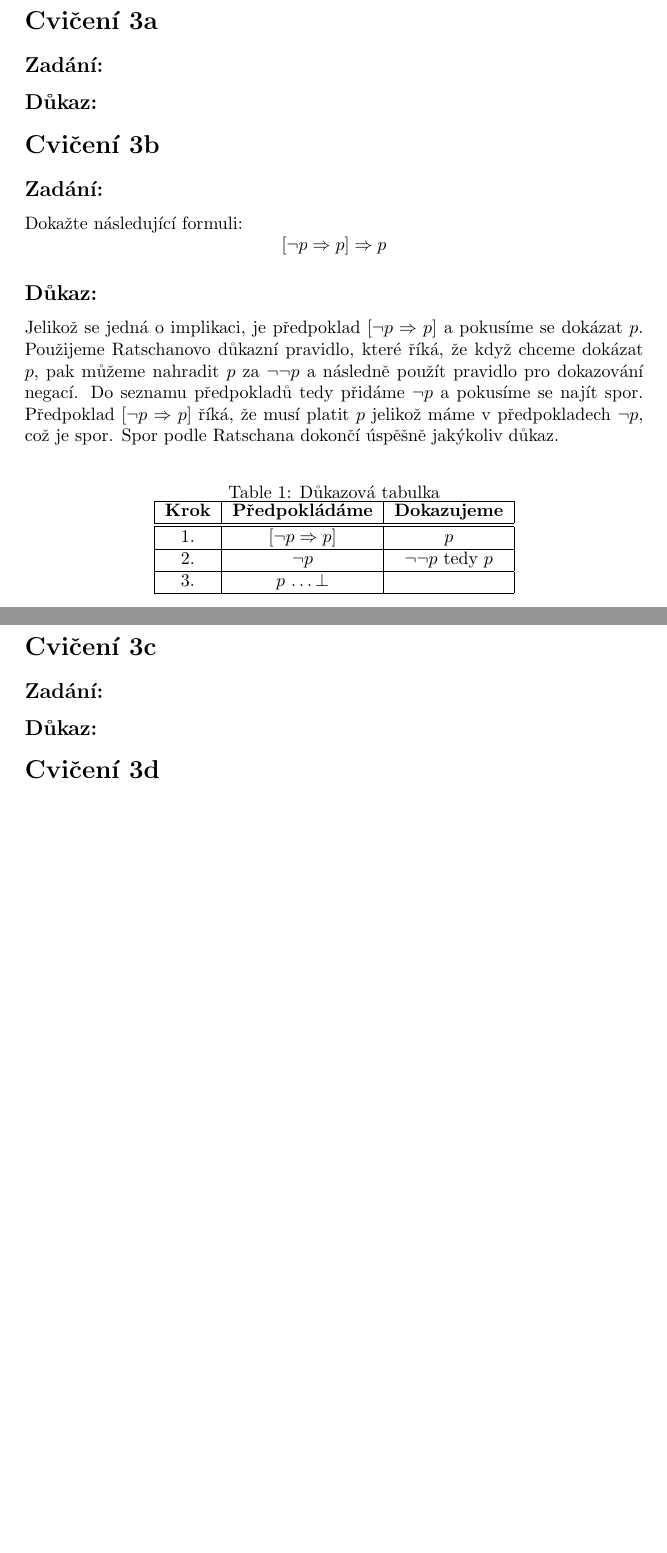
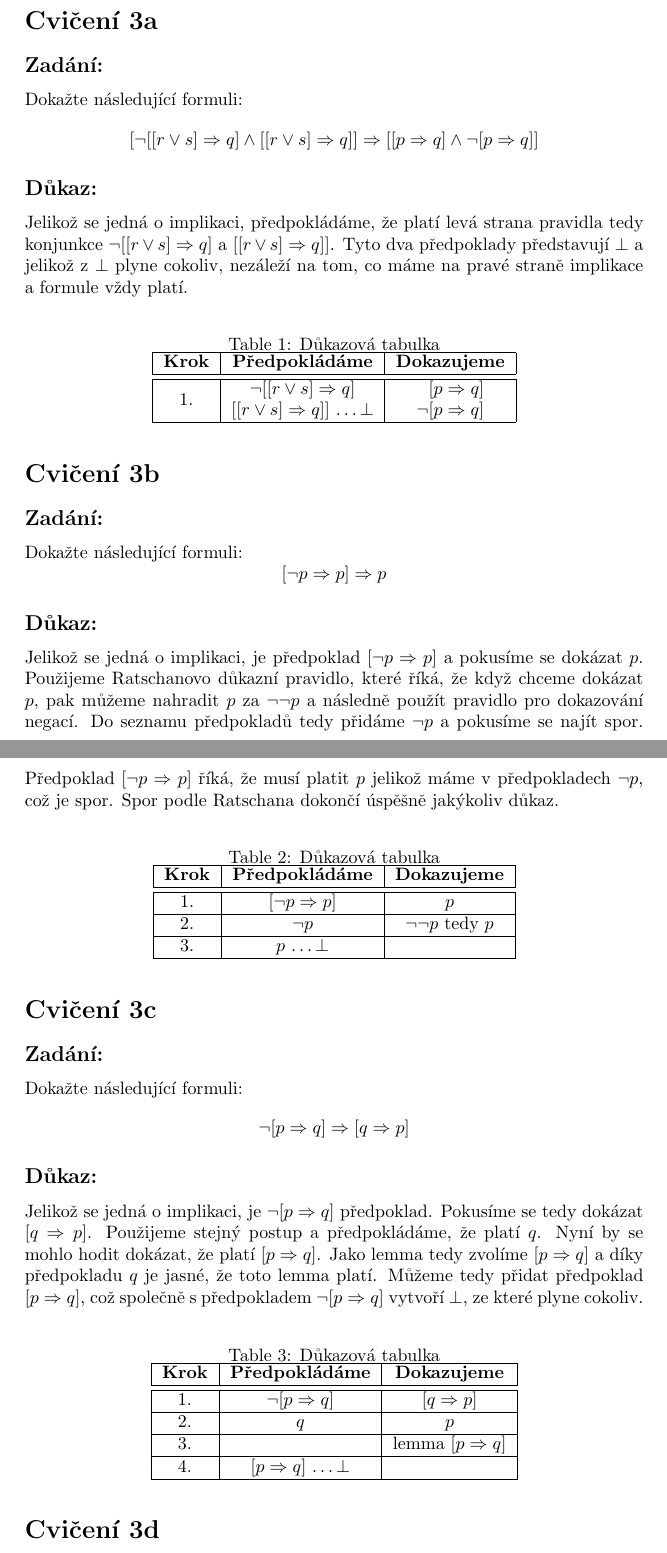
Before and after one commit to chvostom/formalni_metody_a_specifikace, a LaTeX problem sheet (Exercise3/main.tex): two parts of pages 1 and 2 of 2 before the commit and two parts of pages 1 and 2 of 3 after it, joined at a grey line, cut so that both start at the same text, the shorter picture padded with empty space. Compiled offline with pdfLaTeX.

Commit message:
Exercise 3c added

```diff
--- a/Exercise3/main.tex
+++ b/Exercise3/main.tex
@@ -1,6 +1,7 @@
 \documentclass{article}
 \usepackage[utf8]{inputenc}
 \usepackage{float}
+\usepackage{makecell}
 
 \title{MI-FME Cvičení 3}
 \author{Tomáš Chvosta}
@@ -15,7 +16,28 @@
 
 \subsection{Zadání:}
 
+Dokažte následující formuli:
+$$[\neg[[r \lor s] \Rightarrow q ] \wedge [[r \lor s] \Rightarrow q]] \Rightarrow [[p \Rightarrow q] \wedge \neg [p \Rightarrow q]]$$
+
 \subsection{Důkaz:}
+
+Jelikož se jedná o implikaci, předpokládáme, že platí levá strana pravidla tedy konjunkce $\neg[[r \lor s] \Rightarrow q ]$ a $[[r \lor s] \Rightarrow q]]$. Tyto dva předpoklady představují $\bot$ a jelikož z $\bot$ plyne cokoliv, nezáleží na tom, co máme na pravé straně implikace a formule vždy platí.
+
+\begin{table}[H]\centering
+
+    \caption{Důkazová tabulka}
+
+\begin{tabular}{|c|c|c|}
+
+    % \\ je novej radek | je cara \hline je horizontální čara
+
+        \hline \textbf{Krok} & \textbf{Předpokládáme} & \textbf{Dokazujeme} \\ \hline \hline
+    	1. & \makecell{$\neg[[r \lor s] \Rightarrow q ]$ \\ $[[r \lor s] \Rightarrow q]]$ \dots $\bot$} & \makecell{$\ \ [p \Rightarrow q]$ \\ $\neg [p \Rightarrow q]$} \\ \hline
+
+
+
+    	\end{tabular}
+\end{table}
 
 \section{Cvičení 3b}
 
@@ -47,7 +69,30 @@ Jelikož se jedná o implikaci, je předpoklad $[\neg p \Rightarrow p]$ a pokus
 
 \subsection{Zadání:}
 
+Dokažte následující formuli:
+$$\neg [p \Rightarrow q] \Rightarrow [q \Rightarrow p]$$
+
 \subsection{Důkaz:}
+
+Jelikož se jedná o implikaci, je $\neg [p \Rightarrow q]$ předpoklad. Pokusíme se tedy dokázat $[q \Rightarrow p]$. Použijeme stejný postup a předpokládáme, že platí $q$. Nyní by se mohlo hodit dokázat, že platí $[p \Rightarrow q]$. Jako lemma tedy zvolíme $[p \Rightarrow q]$ a díky předpokladu $q$ je jasné, že toto lemma platí. Můžeme tedy přidat předpoklad $[p \Rightarrow q]$, což společně s předpokladem $\neg [p \Rightarrow q]$ vytvoří $\bot$, ze které plyne cokoliv.
+
+\begin{table}[H]\centering
+
+    \caption{Důkazová tabulka}
+
+\begin{tabular}{|c|c|c|}
+
+    % \\ je novej radek | je cara \hline je horizontální čara
+
+        \hline \textbf{Krok} & \textbf{Předpokládáme} & \textbf{Dokazujeme} \\ \hline \hline
+    	1. & $\neg [p \Rightarrow q]$ & $[q \Rightarrow p]$ \\ \hline
+    	2. & $q$ & $p$ \\ \hline
+    	3. &  & lemma $[p \Rightarrow q]$ \\ \hline
+    	4. & $[p \Rightarrow q]$ \dots $\bot$  &  \\ \hline
+
+
+    	\end{tabular}
+\end{table}
 
 \section{Cvičení 3d}
 
```
Also changed, not shown: Exercise3/Exercise3.pdf, Exercise3/main.tex (18 more changed lines).
